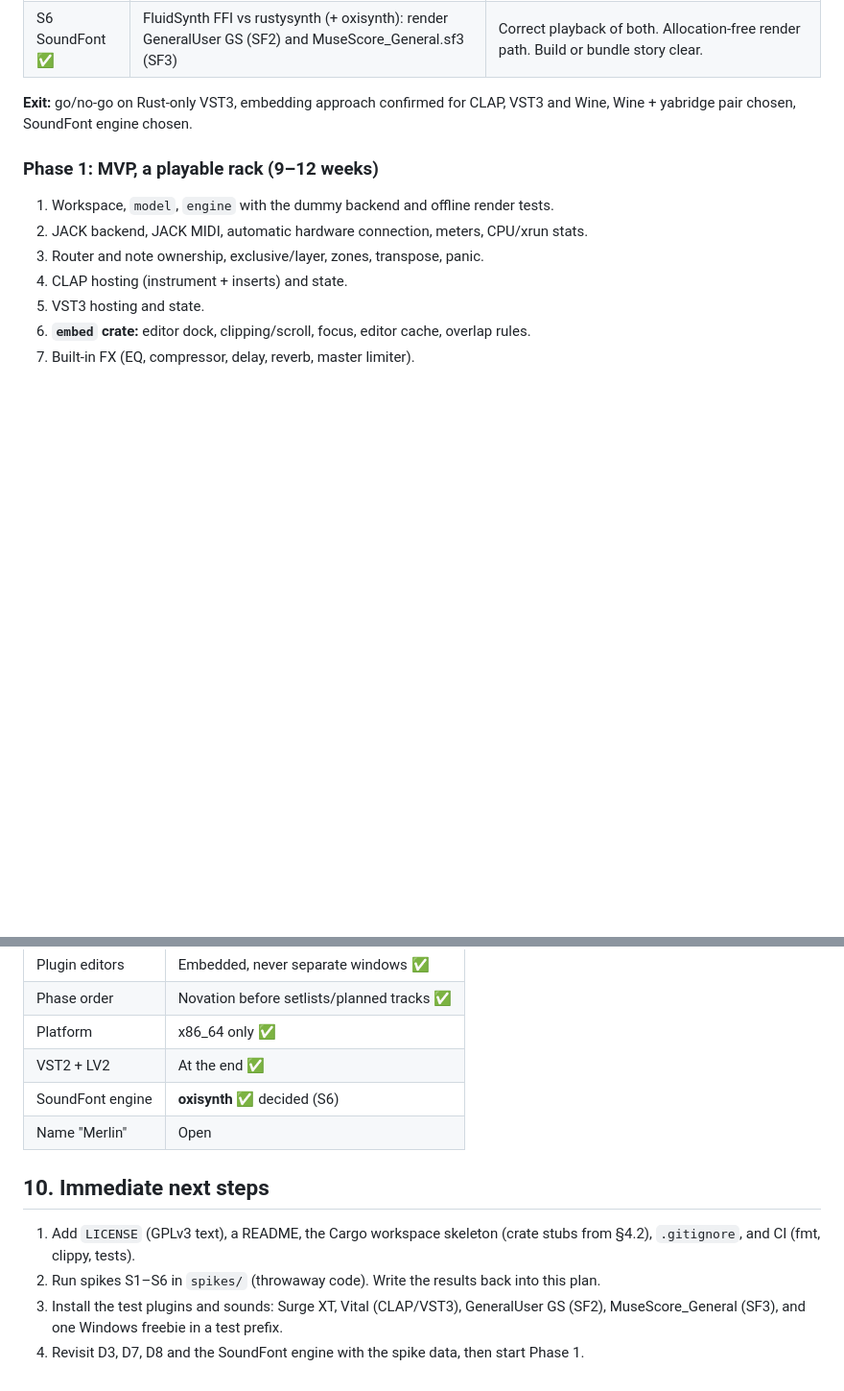
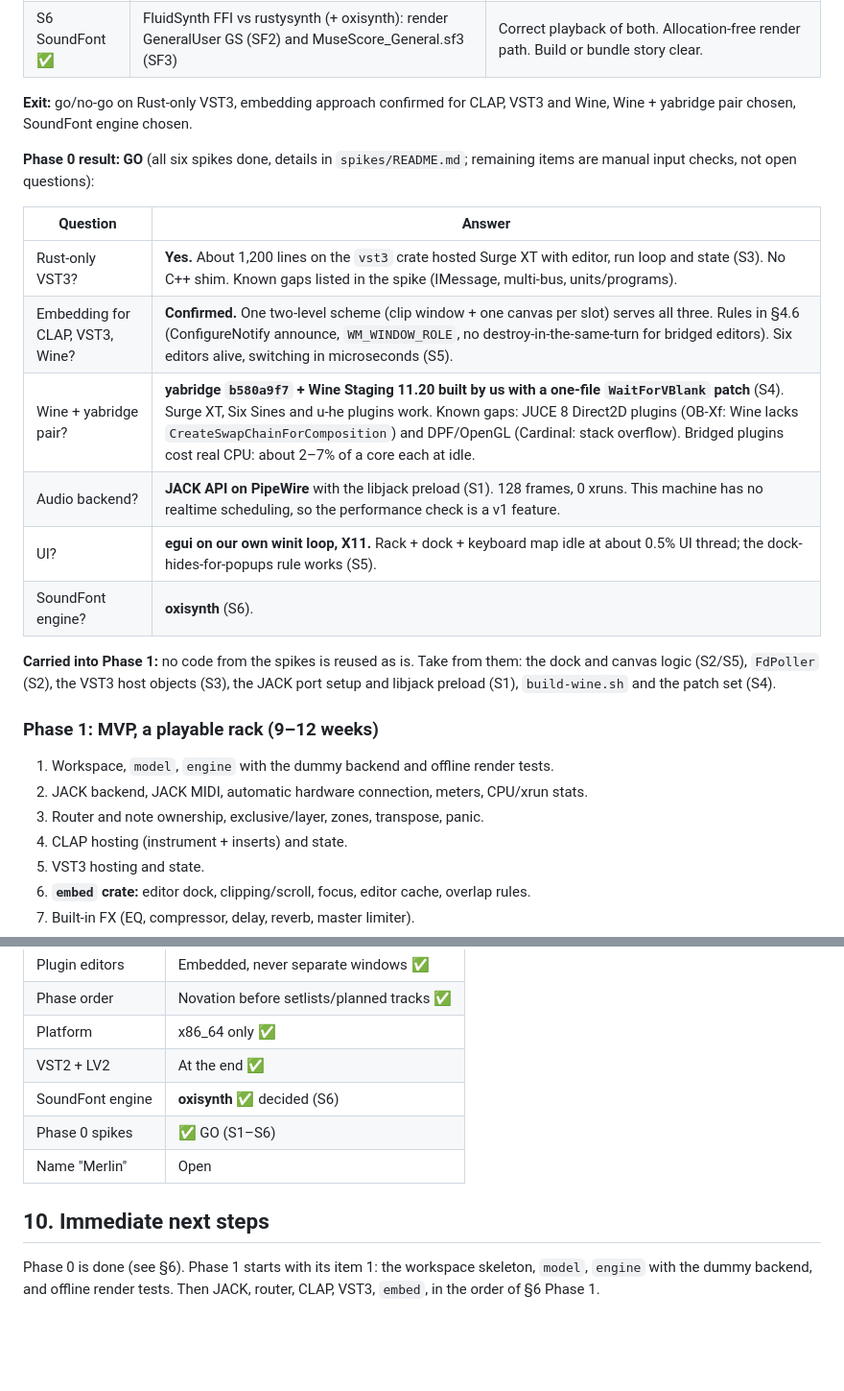
Before and after one commit to hawawa4/merlin, a Markdown page: docs/plan.md, 2 parts joined by grey strips. Shown at 96% size. Rendered like a GitHub page; blank space fills up the shorter version.

Commit message:
plan: Phase 0 exit summary (GO) and next steps
Co-Authored-By: Claude Sonnet 5.5 <noreply@anthropic.com>

```diff
--- a/docs/plan.md
+++ b/docs/plan.md
@@ -408,6 +408,21 @@ The dock can be collapsed, or **maximised** (rack shrinks to a strip) for large
 
 **Exit:** go/no-go on Rust-only VST3, embedding approach confirmed for CLAP, VST3 and Wine, Wine + yabridge pair chosen, SoundFont engine chosen.
 
+**Phase 0 result: GO** (all six spikes done, details in `spikes/README.md`; remaining items are manual input checks, not open questions):
+
+| Question | Answer |
+|---|---|
+| Rust-only VST3? | **Yes.** About 1,200 lines on the `vst3` crate hosted Surge XT with editor, run loop and state (S3). No C++ shim. Known gaps listed in the spike (IMessage, multi-bus, units/programs). |
+| Embedding for CLAP, VST3, Wine? | **Confirmed.** One two-level scheme (clip window + one canvas per slot) serves all three. Rules in §4.6 (ConfigureNotify announce, `WM_WINDOW_ROLE`, no destroy-in-the-same-turn for bridged editors). Six editors alive, switching in microseconds (S5). |
+| Wine + yabridge pair? | **yabridge `b580a9f7` + Wine Staging 11.20 built by us with a one-file `WaitForVBlank` patch** (S4). Surge XT, Six Sines and u-he plugins work. Known gaps: JUCE 8 Direct2D plugins (OB-Xf: Wine lacks `CreateSwapChainForComposition`) and DPF/OpenGL (Cardinal: stack overflow). Bridged plugins cost real CPU: about 2–7% of a core each at idle. |
+| Audio backend? | **JACK API on PipeWire** with the libjack preload (S1). 128 frames, 0 xruns. This machine has no realtime scheduling, so the performance check is a v1 feature. |
+| UI? | **egui on our own winit loop, X11.** Rack + dock + keyboard map idle at about 0.5% UI thread; the dock-hides-for-popups rule works (S5). |
+| SoundFont engine? | **oxisynth** (S6). |
+
+**Carried into Phase 1:** no code from the spikes is reused as is. Take from them: the dock and
+canvas logic (S2/S5), `FdPoller` (S2), the VST3 host objects (S3), the JACK port setup and
+libjack preload (S1), `build-wine.sh` and the patch set (S4).
+
 ### Phase 1: MVP, a playable rack (9–12 weeks)
 
 1. Workspace, `model`, `engine` with the dummy backend and offline render tests.
@@ -545,11 +560,11 @@ The dock can be collapsed, or **maximised** (rack shrinks to a strip) for large
 | Platform | x86_64 only ✅ |
 | VST2 + LV2 | At the end ✅ |
 | SoundFont engine | **oxisynth** ✅ decided (S6) |
+| Phase 0 spikes | ✅ GO (S1–S6) |
 | Name "Merlin" | Open |
 
 ## 10. Immediate next steps
 
-1. Add `LICENSE` (GPLv3 text), a README, the Cargo workspace skeleton (crate stubs from §4.2), `.gitignore`, and CI (fmt, clippy, tests).
-2. Run spikes S1–S6 in `spikes/` (throwaway code). Write the results back into this plan.
-3. Install the test plugins and sounds: Surge XT, Vital (CLAP/VST3), GeneralUser GS (SF2), MuseScore_General (SF3), and one Windows freebie in a test prefix.
-4. Revisit D3, D7, D8 and the SoundFont engine with the spike data, then start Phase 1.
+Phase 0 is done (see §6). Phase 1 starts with its item 1: the workspace skeleton, `model`,
+`engine` with the dummy backend, and offline render tests. Then JACK, router, CLAP, VST3, `embed`,
+in the order of §6 Phase 1.
```
